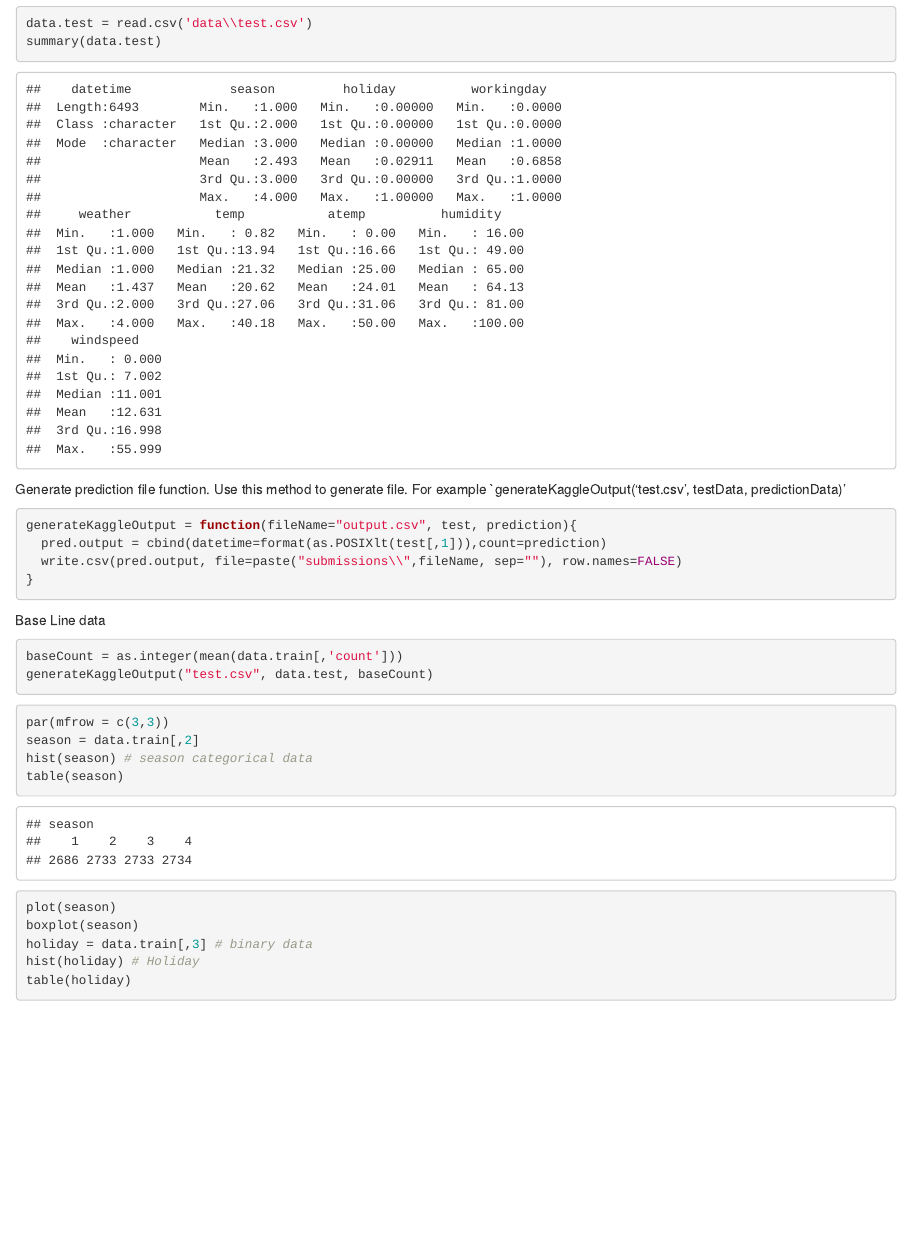
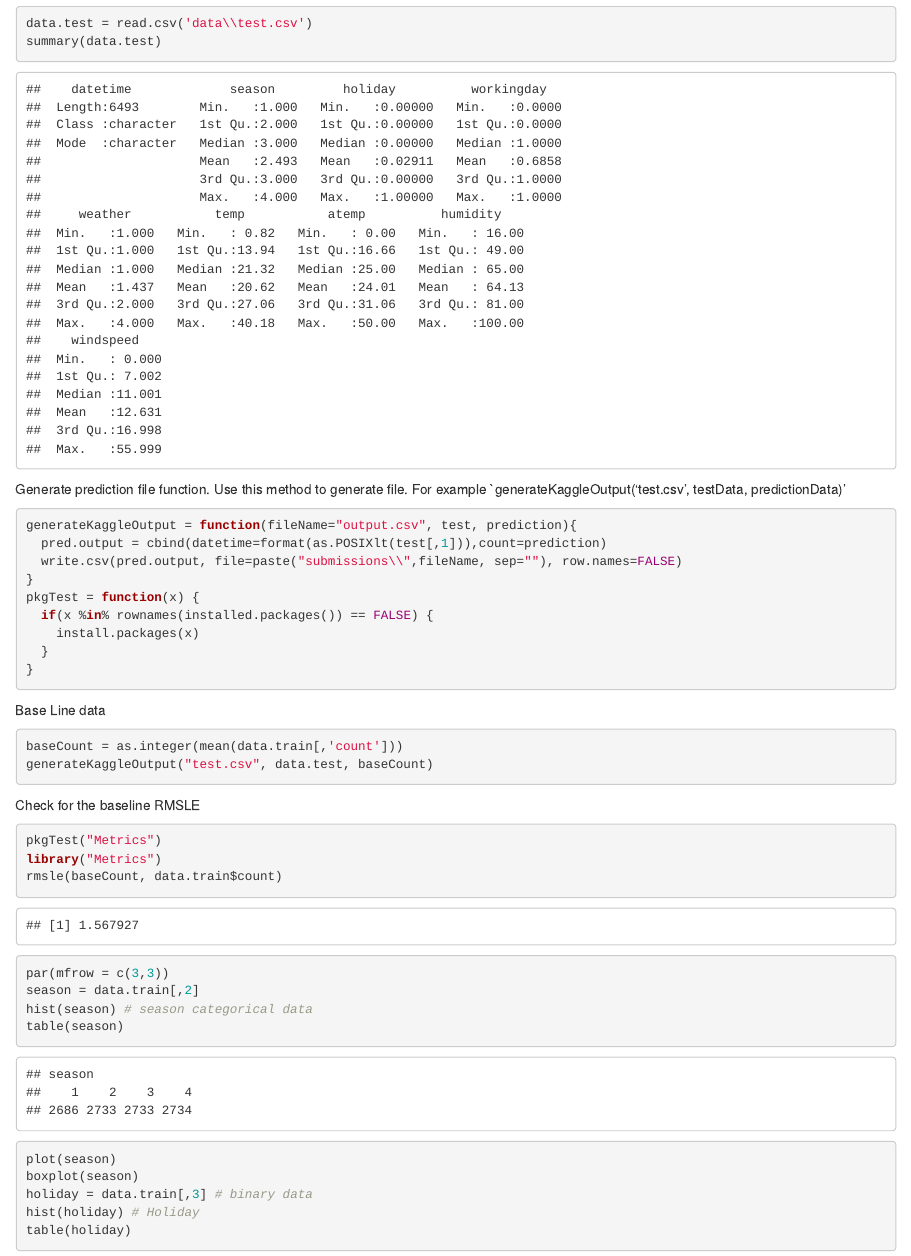
Before and after one commit to pramodh-bn/BikeGang, an R Markdown document (experimenter.Rmd): the page in a window 1100 px wide, from 1220 px down. Rendered offline with R 4.5, knitr and Pandoc, with nearby package versions.

Commit message:
RMSLE logic

````diff
--- a/experimenter.Rmd
+++ b/experimenter.Rmd
@@ -50,6 +50,11 @@ generateKaggleOutput = function(fileName="output.csv", test, prediction){
   pred.output = cbind(datetime=format(as.POSIXlt(test[,1])),count=prediction)
   write.csv(pred.output, file=paste("submissions\\",fileName, sep=""), row.names=FALSE)
 }
+pkgTest = function(x) {
+  if(x %in% rownames(installed.packages()) == FALSE) {
+    install.packages(x)
+  }
+}
 ```
 
 
@@ -59,6 +64,14 @@ baseCount = as.integer(mean(data.train[,'count']))
 generateKaggleOutput("test.csv", data.test, baseCount)
 
 ```
+
+Check for the baseline RMSLE
+```{r}
+pkgTest("Metrics")
+library("Metrics")
+rmsle(baseCount, data.train$count)
+```
+
 
 
 ```{r}
````
